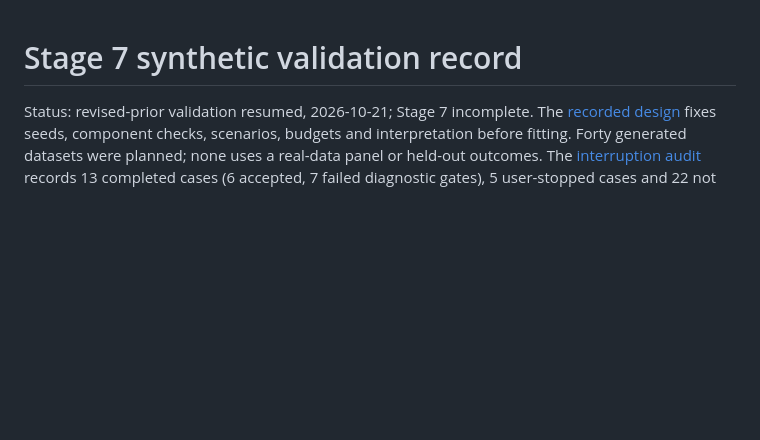
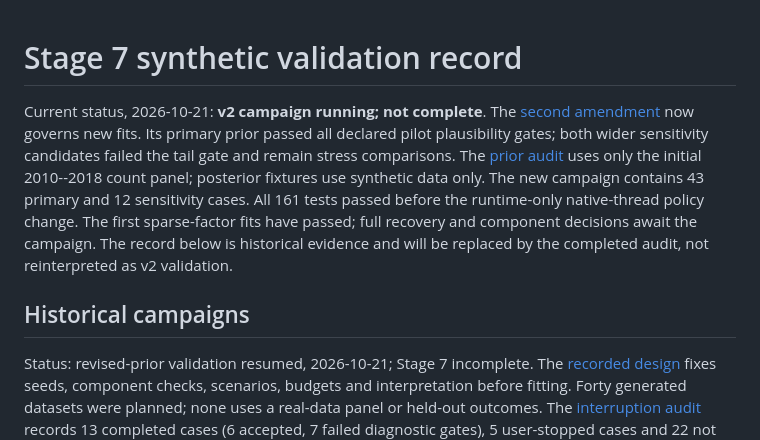
Before and after one commit to xrisbarney/cassandra, a Markdown page: docs/STAGE7_REPORT.md, the part around the change. Rendered like a GitHub page; blank space fills up the shorter version.

```diff
--- a/docs/STAGE7_REPORT.md
+++ b/docs/STAGE7_REPORT.md
@@ -1,4 +1,18 @@
 # Stage 7 synthetic validation record
+
+Current status, 2026-10-21: **v2 campaign running; not complete**. The
+[second amendment](amendments/STATE_SPACE_LEVELS_20261021.md) now governs new
+fits. Its primary prior passed all declared pilot plausibility gates; both
+wider sensitivity candidates failed the tail gate and remain stress comparisons.
+The [prior audit](checks/stage7-levels-20261021/audit.json) uses only the initial
+2010--2018 count panel; posterior fixtures use synthetic data only. The new
+campaign contains 43 primary and 12 sensitivity cases. All 161 tests passed
+before the runtime-only native-thread policy change. The first sparse-factor
+fits have passed; full recovery and component decisions await the campaign.
+The record below is historical evidence and will be replaced by the completed
+audit, not reinterpreted as v2 validation.
+
+## Historical campaigns
 
 Status: revised-prior validation resumed, 2026-10-21; Stage 7 incomplete. The
 [recorded design](STAGE7_DESIGN.md) fixes seeds, component checks, scenarios,
```
Also changed, not shown: README.md (+16 -6 lines).
